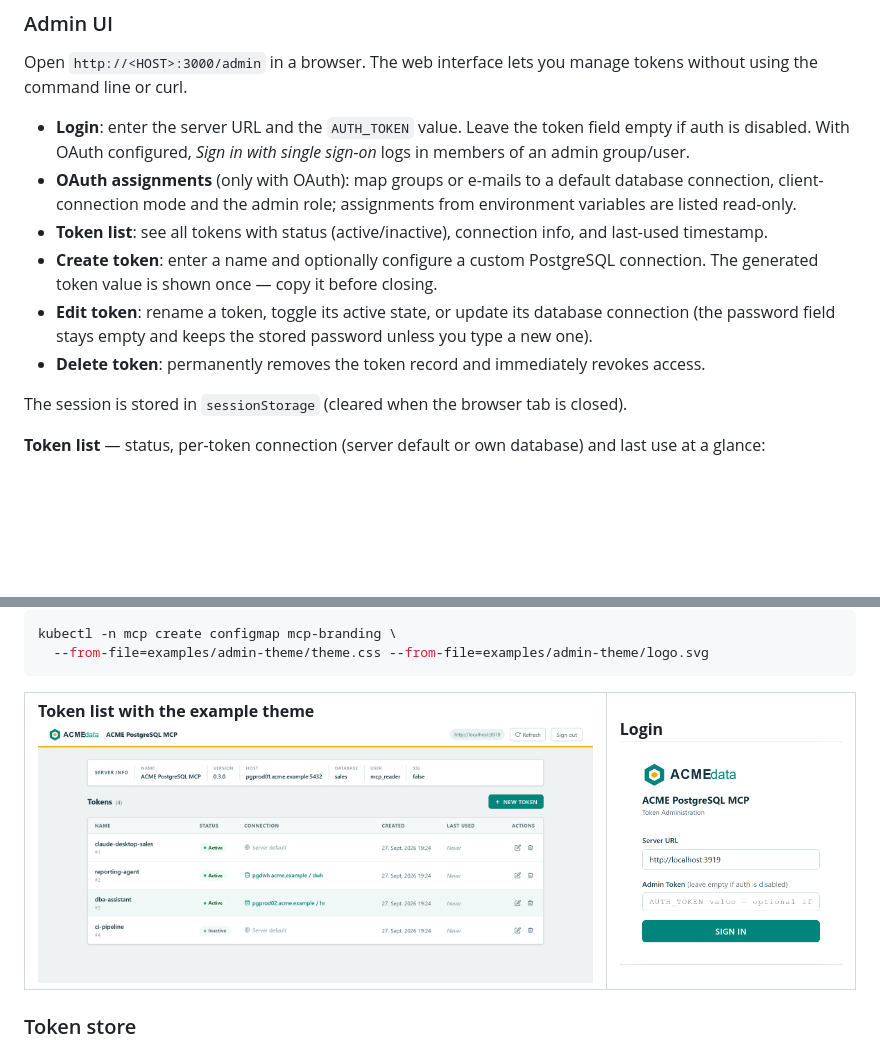
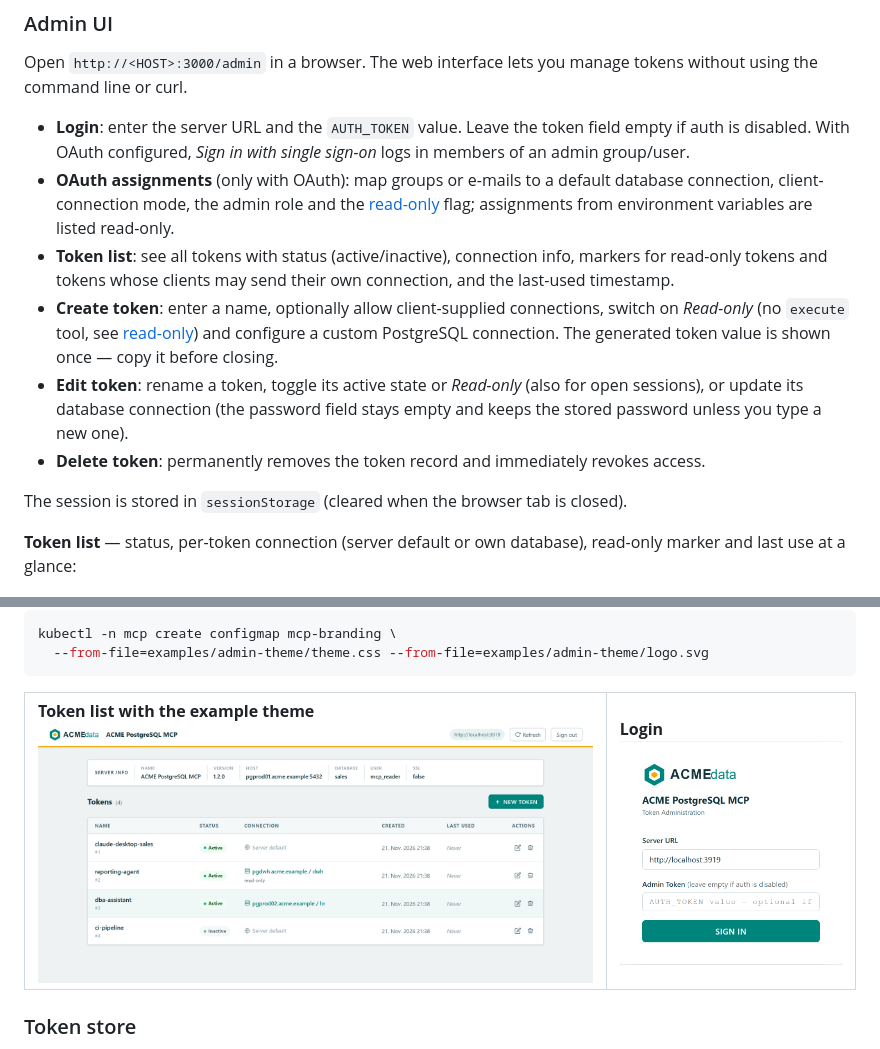
Before and after one commit to Tommi2Day/pg-mcp-server, a Markdown page: README.md, 2 parts joined by grey strips. Rendered like a GitHub page; pictures changed too: docs/images/admin-branding.png; blank space fills up the shorter version.

Commit message:
docs: current admin UI screenshots (1.2.0, read-only marker) and README bullets
Re-captured the token list and the branding screenshot from the 1.2.0 build
(version in the server info bar, read-only marker); the Admin UI bullets in
the README and the Docker Hub page now mention the read-only switch.

Co-Authored-By: Claude Sonnet 5.5 <noreply@anthropic.com>

```diff
--- a/README.md
+++ b/README.md
@@ -854,15 +854,15 @@ Rules and safeguards:
 Open `http://<HOST>:3000/admin` in a browser. The web interface lets you manage tokens without using the command line or curl.
 
 - **Login**: enter the server URL and the `AUTH_TOKEN` value. Leave the token field empty if auth is disabled. With OAuth configured, *Sign in with single sign-on* logs in members of an admin group/user.
-- **OAuth assignments** (only with OAuth): map groups or e-mails to a default database connection, client-connection mode and the admin role; assignments from environment variables are listed read-only.
-- **Token list**: see all tokens with status (active/inactive), connection info, and last-used timestamp.
-- **Create token**: enter a name and optionally configure a custom PostgreSQL connection. The generated token value is shown once — copy it before closing.
-- **Edit token**: rename a token, toggle its active state, or update its database connection (the password field stays empty and keeps the stored password unless you type a new one).
+- **OAuth assignments** (only with OAuth): map groups or e-mails to a default database connection, client-connection mode, the admin role and the [read-only](#read-only-tokens-and-assignments) flag; assignments from environment variables are listed read-only.
+- **Token list**: see all tokens with status (active/inactive), connection info, markers for read-only tokens and tokens whose clients may send their own connection, and the last-used timestamp.
+- **Create token**: enter a name, optionally allow client-supplied connections, switch on *Read-only* (no `execute` tool, see [read-only](#read-only-tokens-and-assignments)) and configure a custom PostgreSQL connection. The generated token value is shown once — copy it before closing.
+- **Edit token**: rename a token, toggle its active state or *Read-only* (also for open sessions), or update its database connection (the password field stays empty and keeps the stored password unless you type a new one).
 - **Delete token**: permanently removes the token record and immediately revokes access.
 
 The session is stored in `sessionStorage` (cleared when the browser tab is closed).
 
-**Token list** — status, per-token connection (server default or own database) and last use at a glance:
+**Token list** — status, per-token connection (server default or own database), read-only marker and last use at a glance:
 
 ![Admin UI: token list](docs/images/admin-tokens.png)
 
```
Also changed, not shown: DOCKERHUB.md (+1 -1 lines), docs/images/admin-tokens.png.
